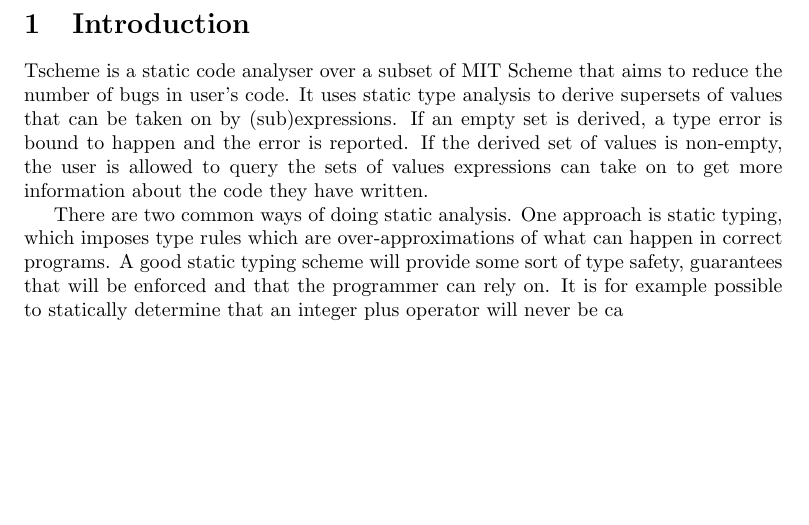
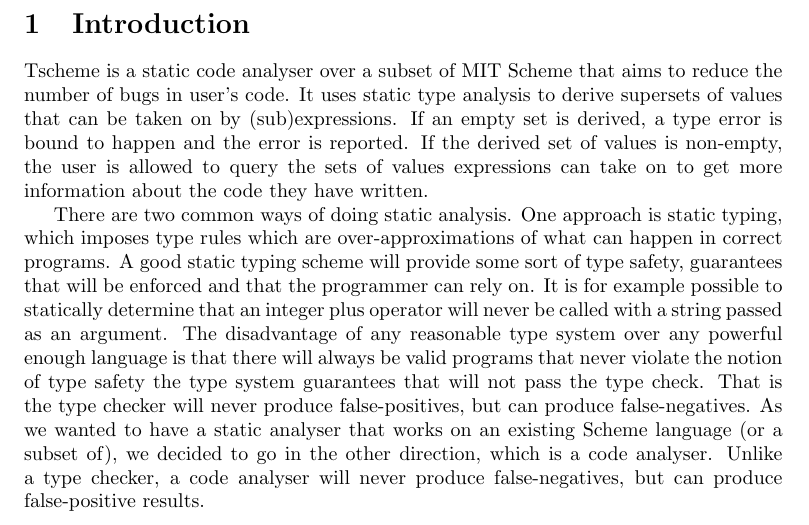
Before and after one commit to polasek/tscheme, a LaTeX document (report.tex): part of page 2 of 2, cut so that both start at the same text, the shorter picture padded with empty space. Compiled offline with pdfLaTeX.

Commit message:
Report introduction.

```diff
--- a/report.tex
+++ b/report.tex
@@ -6,7 +6,6 @@
 \usepackage{amsmath}
 \usepackage{amssymb}
 \usepackage{amsthm}
-\usepackage{algorithm2e}
 \usepackage{listings}
 \pagestyle{myheadings}
 \markright{}
@@ -36,6 +35,17 @@ over-approximations of what can happen in correct programs.
 A good static typing scheme will provide some sort of type safety,
 guarantees that will be enforced and that the programmer can rely on.
 It is for example possible to statically determine that an integer plus
-operator will never be ca
+operator will never be called with a string passed as an argument.
+The disadvantage of any reasonable type system over any powerful enough language
+is that there will always be valid programs that never violate the notion of
+type safety the type system guarantees that will not pass the type check.
+That is the type checker will never produce false-positives,
+but can produce false-negatives.
+As we wanted to have a static analyser that works on an existing Scheme
+language (or a subset of), we decided to go in the other direction,
+which is a code analyser.
+Unlike a type checker, a code analyser will never produce false-negatives,
+but can produce false-positive results.
+
 
 \end{document}
```
